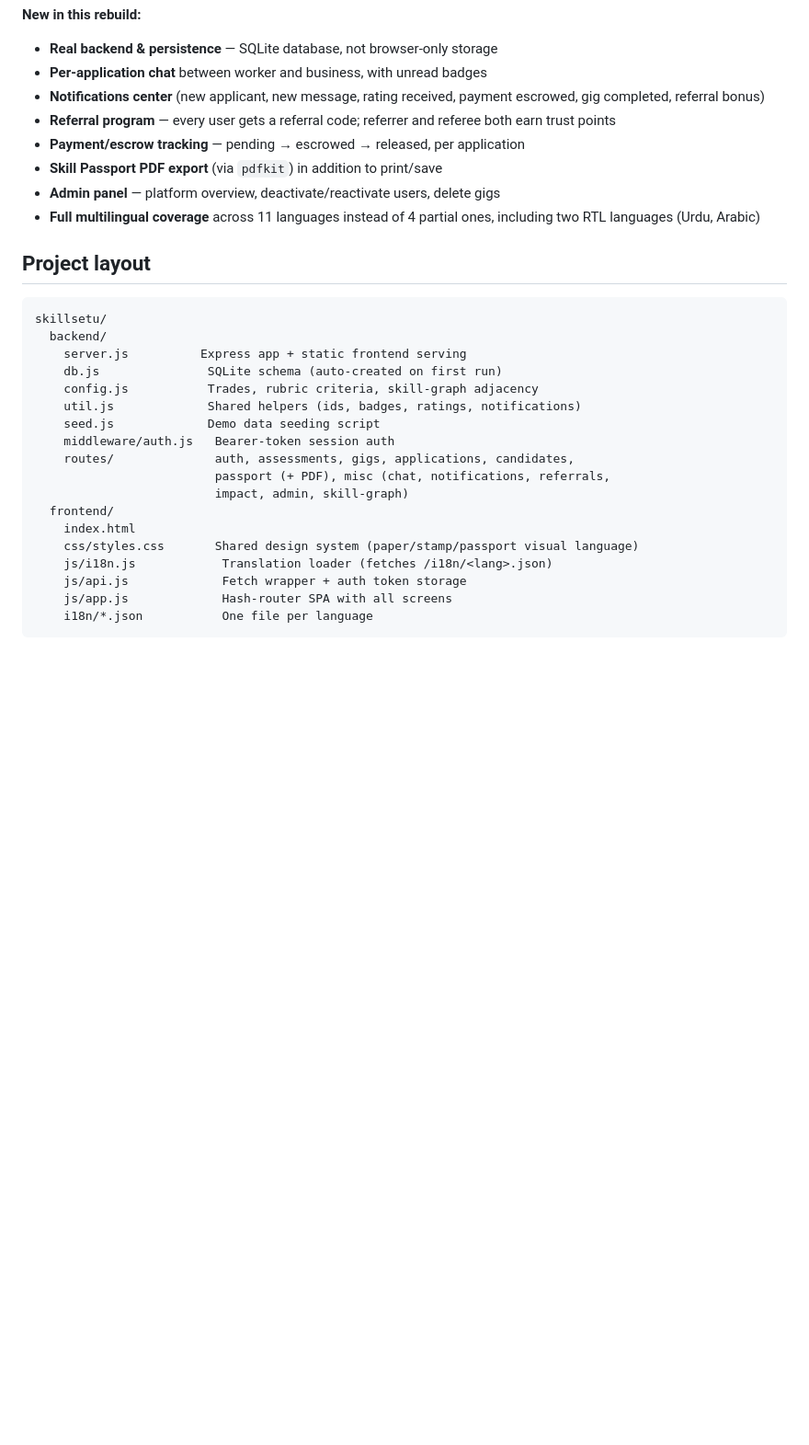
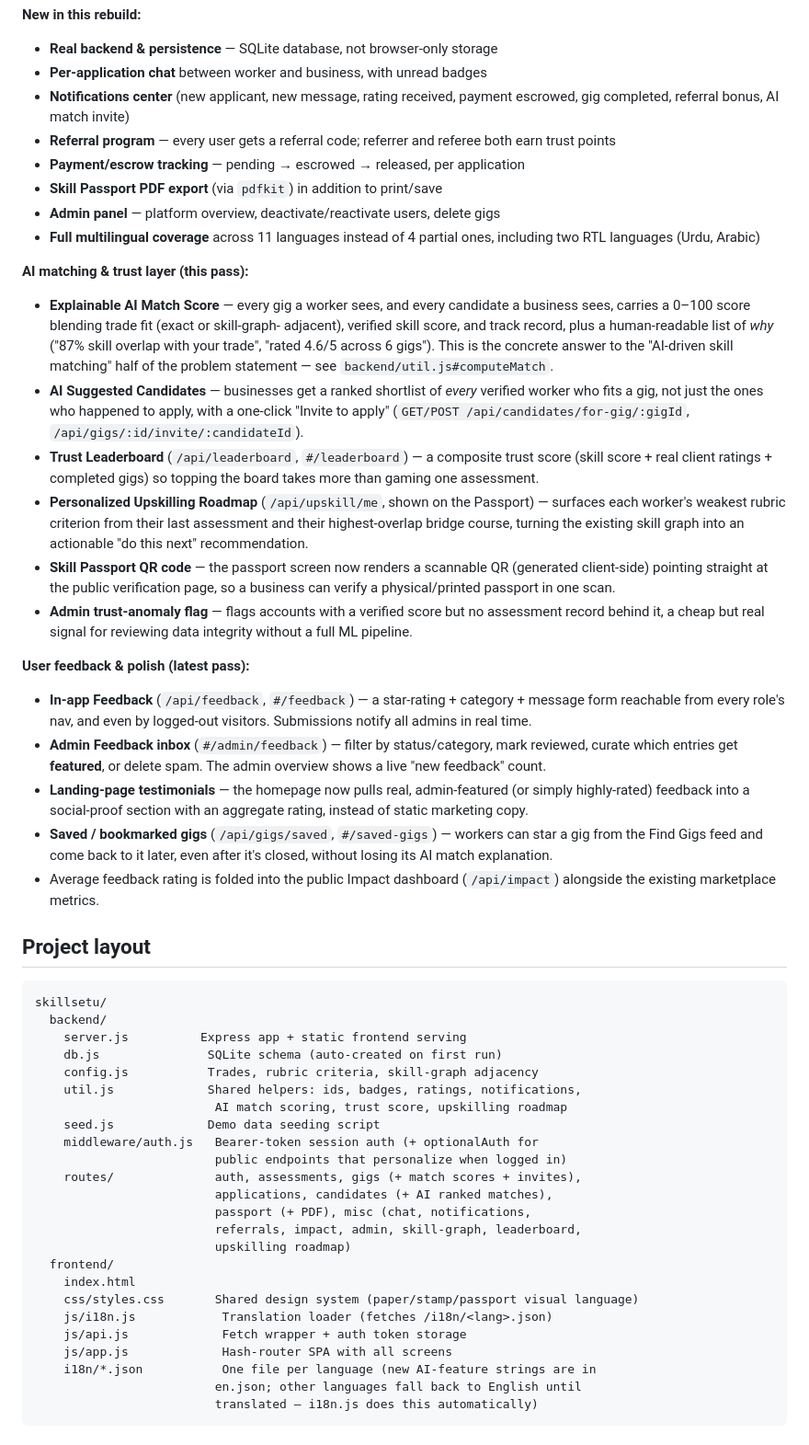
Before and after one commit to nethrajagan2008-dot/Skillsetu, a Markdown page: README.md, the part around one of its changes. Shown at 92% size. Drawn GitHub-style; blank space fills up the shorter version.

````diff
--- a/README.md
+++ b/README.md
@@ -55,7 +55,7 @@ the code back in the API response** — the UI shows it in a toast ("Demo OTP se
 - **Real backend & persistence** — SQLite database, not browser-only storage
 - **Per-application chat** between worker and business, with unread badges
 - **Notifications center** (new applicant, new message, rating received, payment
-  escrowed, gig completed, referral bonus)
+  escrowed, gig completed, referral bonus, AI match invite)
 - **Referral program** — every user gets a referral code; referrer and referee both
   earn trust points
 - **Payment/escrow tracking** — pending → escrowed → released, per application
@@ -63,6 +63,47 @@ the code back in the API response** — the UI shows it in a toast ("Demo OTP se
 - **Admin panel** — platform overview, deactivate/reactivate users, delete gigs
 - **Full multilingual coverage** across 11 languages instead of 4 partial ones,
   including two RTL languages (Urdu, Arabic)
+
+**AI matching & trust layer (this pass):**
+- **Explainable AI Match Score** — every gig a worker sees, and every candidate a
+  business sees, carries a 0–100 score blending trade fit (exact or skill-graph-
+  adjacent), verified skill score, and track record, plus a human-readable list of
+  *why* ("87% skill overlap with your trade", "rated 4.6/5 across 6 gigs"). This is
+  the concrete answer to the "AI-driven skill matching" half of the problem
+  statement — see `backend/util.js#computeMatch`.
+- **AI Suggested Candidates** — businesses get a ranked shortlist of *every*
+  verified worker who fits a gig, not just the ones who happened to apply, with a
+  one-click "Invite to apply" (`GET/POST /api/candidates/for-gig/:gigId`,
+  `/api/gigs/:id/invite/:candidateId`).
+- **Trust Leaderboard** (`/api/leaderboard`, `#/leaderboard`) — a composite trust
+  score (skill score + real client ratings + completed gigs) so topping the board
+  takes more than gaming one assessment.
+- **Personalized Upskilling Roadmap** (`/api/upskill/me`, shown on the Passport) —
+  surfaces each worker's weakest rubric criterion from their last assessment and
+  their highest-overlap bridge course, turning the existing skill graph into an
+  actionable "do this next" recommendation.
+- **Skill Passport QR code** — the passport screen now renders a scannable QR
+  (generated client-side) pointing straight at the public verification page, so a
+  business can verify a physical/printed passport in one scan.
+- **Admin trust-anomaly flag** — flags accounts with a verified score but no
+  assessment record behind it, a cheap but real signal for reviewing data
+  integrity without a full ML pipeline.
+
+**User feedback & polish (latest pass):**
+- **In-app Feedback** (`/api/feedback`, `#/feedback`) — a star-rating +
+  category + message form reachable from every role's nav, and even by
+  logged-out visitors. Submissions notify all admins in real time.
+- **Admin Feedback inbox** (`#/admin/feedback`) — filter by status/category,
+  mark reviewed, curate which entries get **featured**, or delete spam. The
+  admin overview shows a live "new feedback" count.
+- **Landing-page testimonials** — the homepage now pulls real, admin-featured
+  (or simply highly-rated) feedback into a social-proof section with an
+  aggregate rating, instead of static marketing copy.
+- **Saved / bookmarked gigs** (`/api/gigs/saved`, `#/saved-gigs`) — workers
+  can star a gig from the Find Gigs feed and come back to it later, even
+  after it's closed, without losing its AI match explanation.
+- Average feedback rating is folded into the public Impact dashboard
+  (`/api/impact`) alongside the existing marketplace metrics.
 
 ## Project layout
 
@@ -72,17 +113,23 @@ skillsetu/
     server.js          Express app + static frontend serving
     db.js               SQLite schema (auto-created on first run)
     config.js           Trades, rubric criteria, skill-graph adjacency
-    util.js             Shared helpers (ids, badges, ratings, notifications)
+    util.js             Shared helpers: ids, badges, ratings, notifications,
+                         AI match scoring, trust score, upskilling roadmap
     seed.js             Demo data seeding script
-    middleware/auth.js   Bearer-token session auth
-    routes/              auth, assessments, gigs, applications, candidates,
-                         passport (+ PDF), misc (chat, notifications, referrals,
-                         impact, admin, skill-graph)
+    middleware/auth.js   Bearer-token session auth (+ optionalAuth for
+                         public endpoints that personalize when logged in)
+    routes/              auth, assessments, gigs (+ match scores + invites),
+                         applications, candidates (+ AI ranked matches),
+                         passport (+ PDF), misc (chat, notifications,
+                         referrals, impact, admin, skill-graph, leaderboard,
+                         upskilling roadmap)
   frontend/
     index.html
     css/styles.css       Shared design system (paper/stamp/passport visual language)
     js/i18n.js            Translation loader (fetches /i18n/<lang>.json)
     js/api.js             Fetch wrapper + auth token storage
     js/app.js             Hash-router SPA with all screens
-    i18n/*.json           One file per language
+    i18n/*.json           One file per language (new AI-feature strings are in
+                         en.json; other languages fall back to English until
+                         translated — i18n.js does this automatically)
 ```
````
Also changed, not shown: other parts of README.md (+24 -0 lines).
